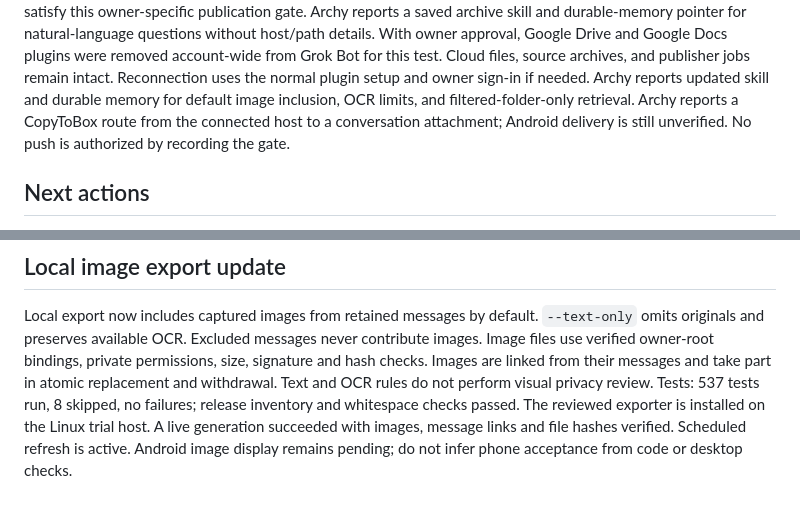
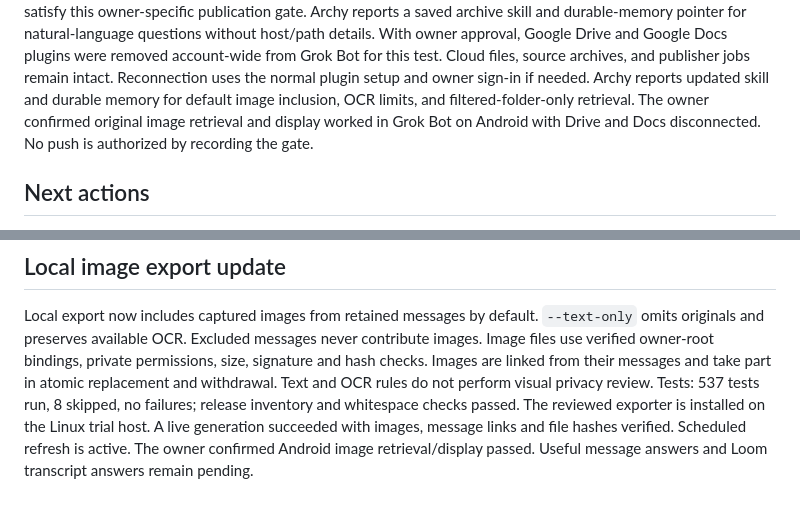
Before and after one commit to hanster1/minbox-public, a Markdown page: HANDOFF.md, 2 parts joined by grey strips. Rendered like a GitHub page.

```diff
--- a/HANDOFF.md
+++ b/HANDOFF.md
@@ -63,7 +63,7 @@ Archy reports a saved archive skill and durable-memory pointer for natural-langu
 With owner approval, Google Drive and Google Docs plugins were removed account-wide from Grok Bot for this test.
 Cloud files, source archives, and publisher jobs remain intact. Reconnection uses the normal plugin setup and owner sign-in if needed.
 Archy reports updated skill and durable memory for default image inclusion, OCR limits, and filtered-folder-only retrieval.
-Archy reports a CopyToBox route from the connected host to a conversation attachment; Android delivery is still unverified.
+The owner confirmed original image retrieval and display worked in Grok Bot on Android with Drive and Docs disconnected.
 No push is authorized by recording the gate.
 
 ## Next actions
@@ -87,4 +87,4 @@ Images are linked from their messages and take part in atomic replacement and wi
 Text and OCR rules do not perform visual privacy review.
 Tests: 537 tests run, 8 skipped, no failures; release inventory and whitespace checks passed.
 The reviewed exporter is installed on the Linux trial host. A live generation succeeded with images, message links and file hashes verified. Scheduled refresh is active.
-Android image display remains pending; do not infer phone acceptance from code or desktop checks.
+The owner confirmed Android image retrieval/display passed. Useful message answers and Loom transcript answers remain pending.
```
Also changed, not shown: PHONE_ACCESS.md (+1 -1 lines).
